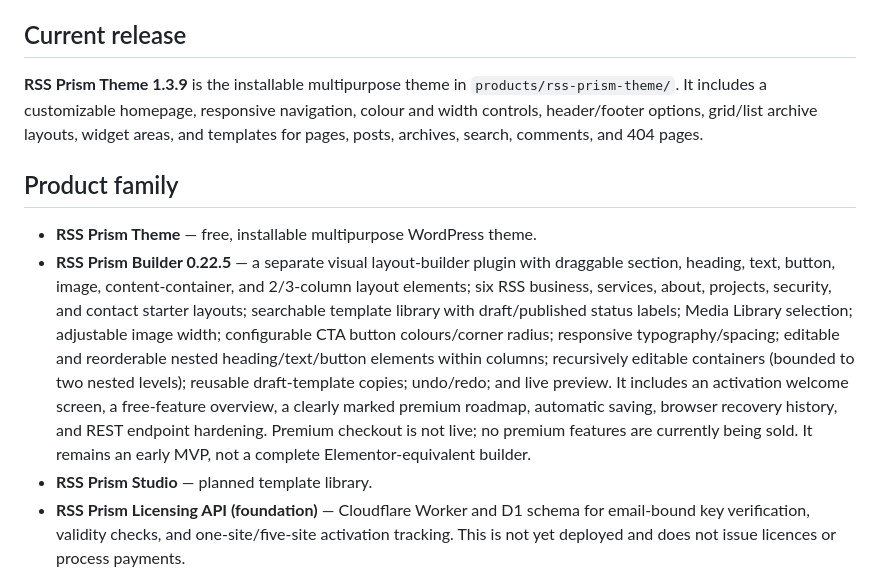
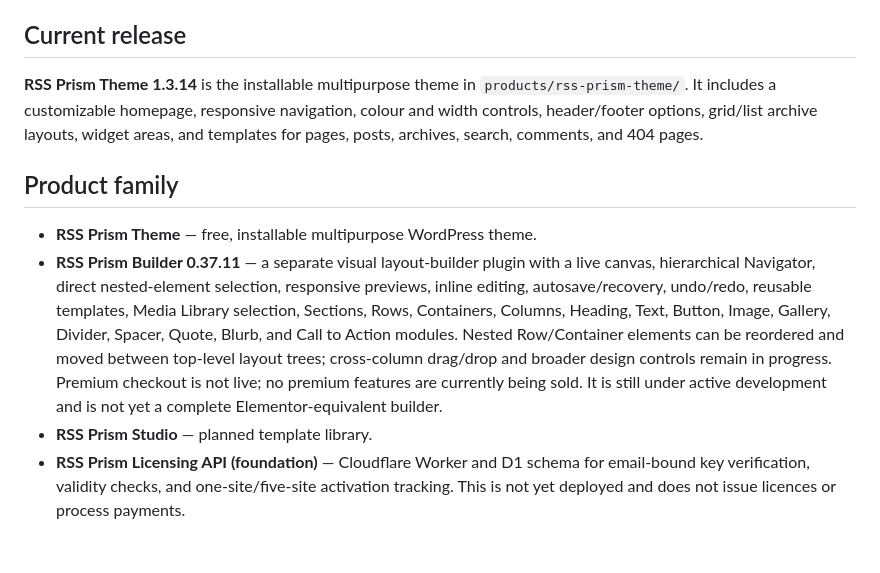
Before and after one commit to riyazamra1/RSS-Prism, a Markdown page: README.md, the part around the change. Rendered like a GitHub page; blank space fills up the shorter version.

Commit message:
docs: refresh RSS Prism product versions and Builder scope

```diff
--- a/README.md
+++ b/README.md
@@ -6,12 +6,12 @@ RSS Prism is the WordPress design platform from Razeen Secure Solution (RSS).
 
 ## Current release
 
-**RSS Prism Theme 1.3.9** is the installable multipurpose theme in `products/rss-prism-theme/`. It includes a customizable homepage, responsive navigation, colour and width controls, header/footer options, grid/list archive layouts, widget areas, and templates for pages, posts, archives, search, comments, and 404 pages.
+**RSS Prism Theme 1.3.14** is the installable multipurpose theme in `products/rss-prism-theme/`. It includes a customizable homepage, responsive navigation, colour and width controls, header/footer options, grid/list archive layouts, widget areas, and templates for pages, posts, archives, search, comments, and 404 pages.
 
 ## Product family
 
 - **RSS Prism Theme** — free, installable multipurpose WordPress theme.
-- **RSS Prism Builder 0.22.5** — a separate visual layout-builder plugin with draggable section, heading, text, button, image, content-container, and 2/3-column layout elements; six RSS business, services, about, projects, security, and contact starter layouts; searchable template library with draft/published status labels; Media Library selection; adjustable image width; configurable CTA button colours/corner radius; responsive typography/spacing; editable and reorderable nested heading/text/button elements within columns; recursively editable containers (bounded to two nested levels); reusable draft-template copies; undo/redo; and live preview. It includes an activation welcome screen, a free-feature overview, a clearly marked premium roadmap, automatic saving, browser recovery history, and REST endpoint hardening. Premium checkout is not live; no premium features are currently being sold. It remains an early MVP, not a complete Elementor-equivalent builder.
+- **RSS Prism Builder 0.37.11** — a separate visual layout-builder plugin with a live canvas, hierarchical Navigator, direct nested-element selection, responsive previews, inline editing, autosave/recovery, undo/redo, reusable templates, Media Library selection, Sections, Rows, Containers, Columns, Heading, Text, Button, Image, Gallery, Divider, Spacer, Quote, Blurb, and Call to Action modules. Nested Row/Container elements can be reordered and moved between top-level layout trees; cross-column drag/drop and broader design controls remain in progress. Premium checkout is not live; no premium features are currently being sold. It is still under active development and is not yet a complete Elementor-equivalent builder.
 - **RSS Prism Studio** — planned template library.
 - **RSS Prism Licensing API (foundation)** — Cloudflare Worker and D1 schema for email-bound key verification, validity checks, and one-site/five-site activation tracking. This is not yet deployed and does not issue licences or process payments.
 
```
